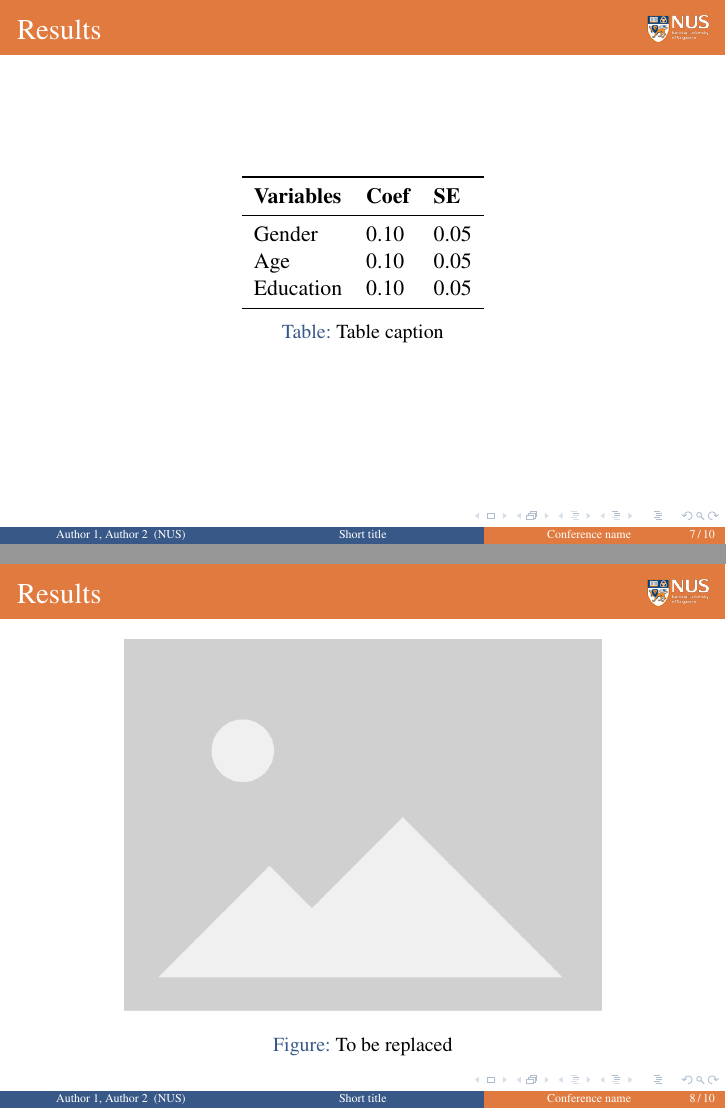
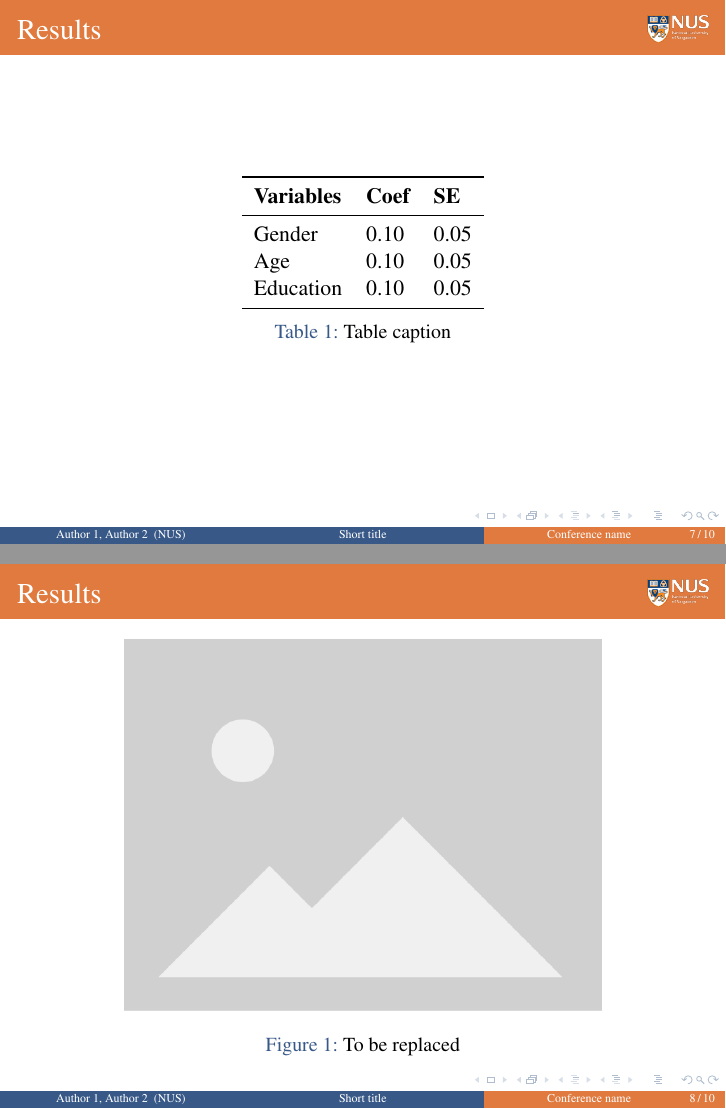
Before and after one commit to yanwenwang24/NUS-Beamer-Slides, LaTeX slides (template/main.tex): pages 7 and 8 of 10, joined at a grey line. Compiled offline with pdfLaTeX.

Commit message:
Enhance LaTeX template by adding numbered captions for figures and tables

```diff
--- a/template/main.tex
+++ b/template/main.tex
@@ -39,6 +39,9 @@
 
 % Override palette coloring with secondary
 \setbeamercolor{subsection in head/foot}{bg=nus-blue, fg=white} % section head right side
+
+% Number captions
+\setbeamertemplate{caption}[numbered]
 
 \usepackage{graphicx}
 \usepackage{booktabs}
```
Also changed, not shown: template/main.pdf.
